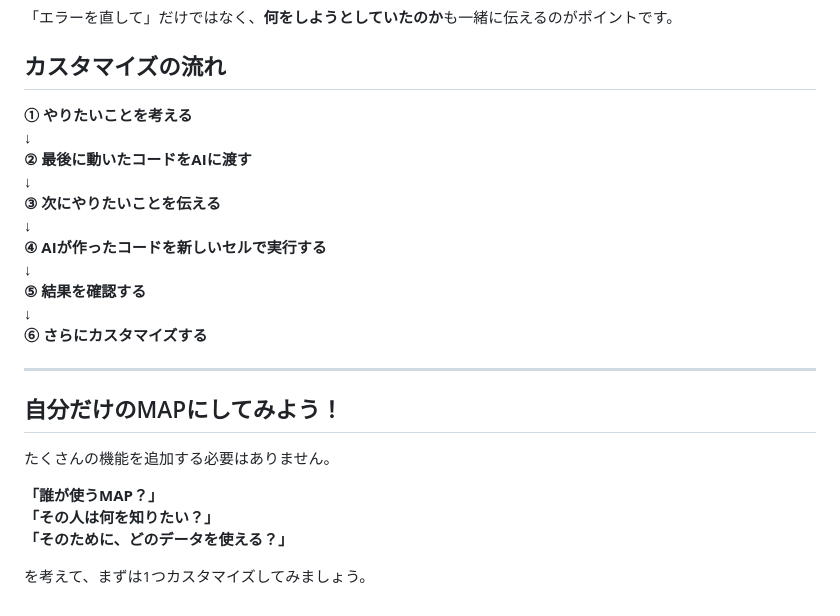
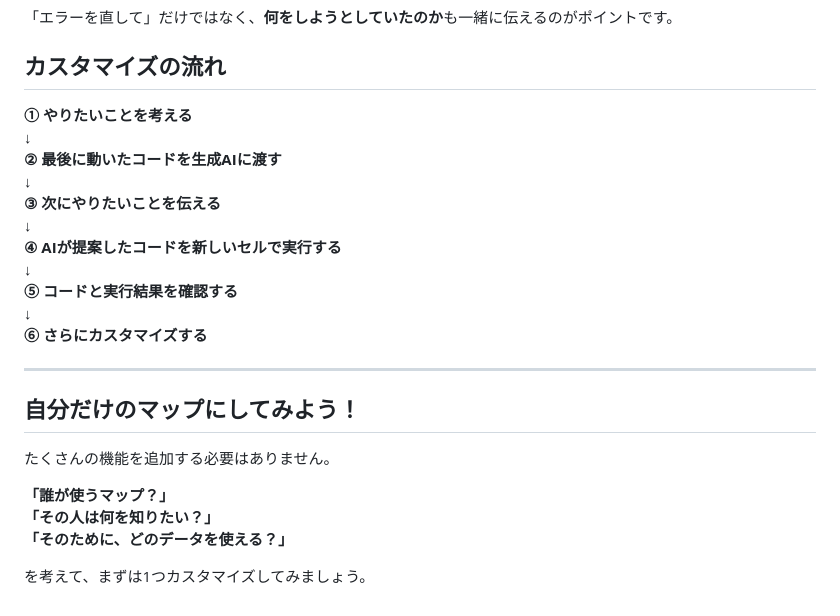
Before and after one commit to crispytaffy/digitech2026, a Markdown page: AI_CUSTOMIZE.md, the part around one of its changes. GitHub-like rendering.

```diff
--- a/AI_CUSTOMIZE.md
+++ b/AI_CUSTOMIZE.md
@@ -76,26 +81,26 @@ Colabで最後に正常に動いたセルのコードをコピーして、生成
 
 ## カスタマイズの流れ
 
-**① やりたいことを考える**\
-↓\
-**② 最後に動いたコードをAIに渡す**\
-↓\
-**③ 次にやりたいことを伝える**\
-↓\
-**④ AIが作ったコードを新しいセルで実行する**\
-↓\
-**⑤ 結果を確認する**\
-↓\
+**① やりたいことを考える**
+↓
+**② 最後に動いたコードを生成AIに渡す**
+↓
+**③ 次にやりたいことを伝える**
+↓
+**④ AIが提案したコードを新しいセルで実行する**
+↓
+**⑤ コードと実行結果を確認する**
+↓
 **⑥ さらにカスタマイズする**
 
-------------------------------------------------------------------------
+---
 
-## 自分だけのMAPにしてみよう！
+## 自分だけのマップにしてみよう！
 
 たくさんの機能を追加する必要はありません。
 
-**「誰が使うMAP？」**\
-**「その人は何を知りたい？」**\
+**「誰が使うマップ？」**
+**「その人は何を知りたい？」**
 **「そのために、どのデータを使える？」**
 
 を考えて、まずは1つカスタマイズしてみましょう。
```
Also changed, not shown: other parts of AI_CUSTOMIZE.md (+37 -32 lines).
